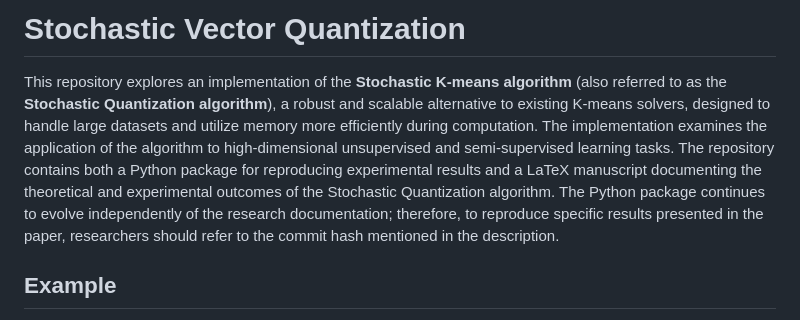
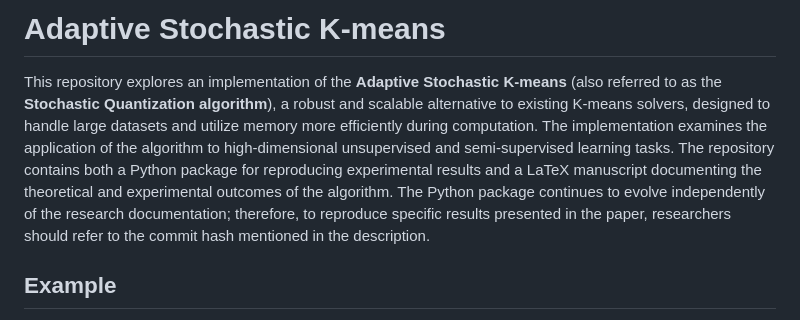
Before and after one commit to kaydotdev/stochastic-quantization, a Markdown page: README.md, the part around the change. GitHub-like rendering.

Commit message:
doc(README.md): correct algorithm naming

```diff
--- a/README.md
+++ b/README.md
@@ -1,13 +1,13 @@
-# Stochastic Vector Quantization
+# Adaptive Stochastic K-means
 
-This repository explores an implementation of the **Stochastic K-means algorithm** (also referred to as the
+This repository explores an implementation of the **Adaptive Stochastic K-means** (also referred to as the
 **Stochastic Quantization algorithm**), a robust and scalable alternative to existing K-means solvers, designed to
 handle large datasets and utilize memory more efficiently during computation. The implementation examines the
 application of the algorithm to high-dimensional unsupervised and semi-supervised learning tasks. The repository
 contains both a Python package for reproducing experimental results and a LaTeX manuscript documenting the theoretical
-and experimental outcomes of the Stochastic Quantization algorithm. The Python package continues to evolve
-independently of the research documentation; therefore, to reproduce specific results presented in the paper,
-researchers should refer to the commit hash mentioned in the description.
+and experimental outcomes of the algorithm. The Python package continues to evolve independently of the research
+documentation; therefore, to reproduce specific results presented in the paper, researchers should refer to the
+commit hash mentioned in the description.
 
 ## Example
 
```
